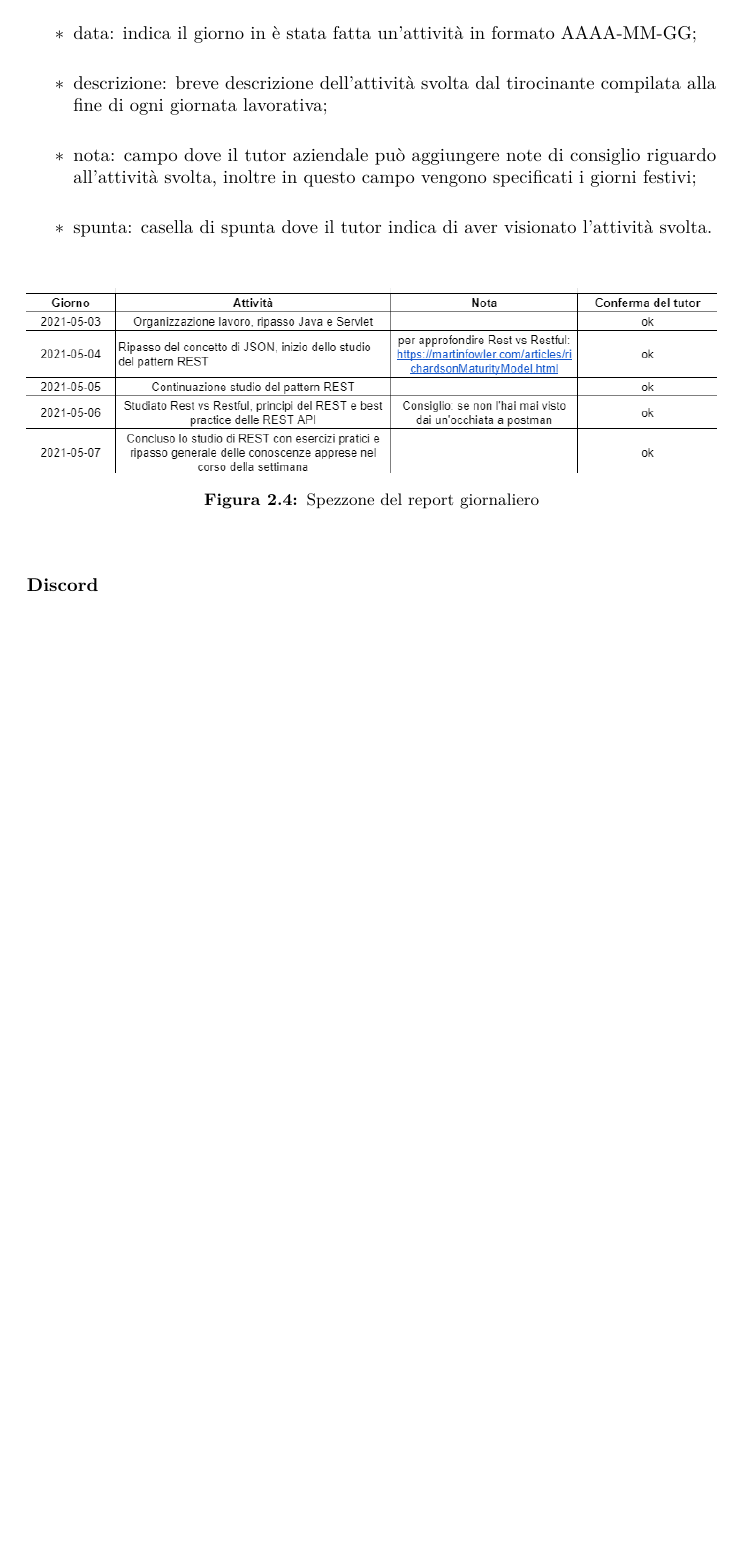
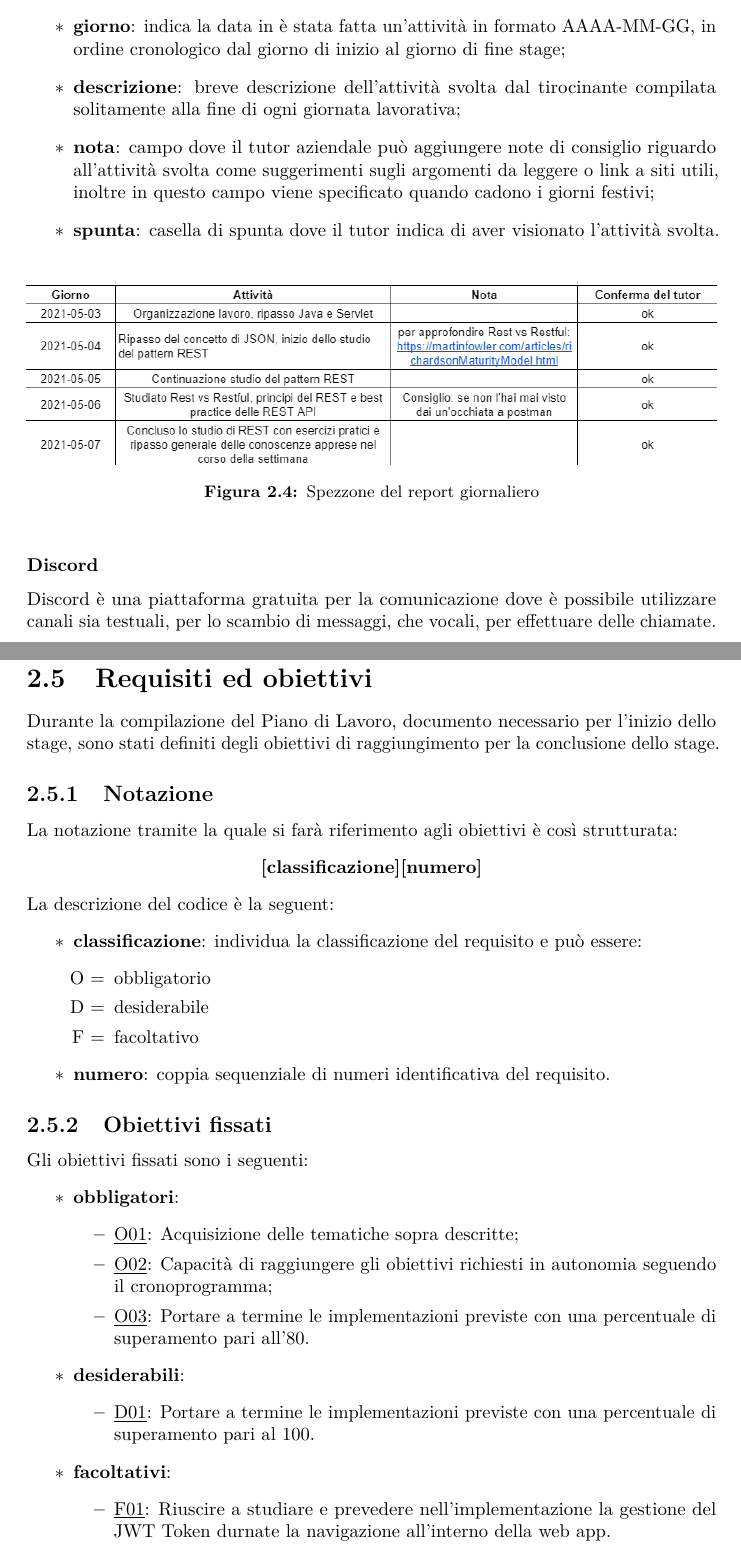
Before and after one commit to Sleepskatcher/tesiDiLaurea, a LaTeX thesis (tesi.tex, which reads capitoli/capitolo-2.tex): part of page 19 of 49 before the commit and two parts of pages 19 and 21 of 51 after it, the two joined at a grey line, cut so that both start at the same text, the shorter picture padded with empty space. Compiled offline with pdfLaTeX.

Commit message:
continuato cap2

```diff
--- a/capitoli/capitolo-2.tex
+++ b/capitoli/capitolo-2.tex
@@ -104,9 +108,9 @@ DA FINIRE
-Oltre a tenere traccia delle attività tramite Trello, l'azienda ha deciso di far scrivere allo stagista un file Excel su Drive come report giornaliero delle attività svolte. Il report era suddiviso in quattro colonne:
+L'azienda ha deciso inoltre di far scrivere ad ogni stagista un file Excel su Drive come report giornaliero delle attività svolte. Grazie ad esso il tutor poteva monitorare lo stagista anche da remoto nei giorni in cui non era richiesta la presenza in azienda. Il report è suddiviso in quattro colonne:
 \begin{itemize}
-	\item data: indica il giorno in è stata fatta un'attività in formato AAAA-MM-GG;
-	\item descrizione: breve descrizione dell'attività svolta dal tirocinante compilata alla fine di ogni giornata lavorativa;
-	\item nota: campo dove il tutor aziendale può aggiungere note di consiglio riguardo all'attività svolta, inoltre in questo campo vengono specificati i giorni festivi;
-	\item spunta: casella di spunta dove il tutor indica di aver visionato l'attività svolta.
+	\item \textbf{giorno}: indica la data in è stata fatta un'attività in formato AAAA-MM-GG, in ordine cronologico dal giorno di inizio al giorno di fine stage;
+	\item \textbf{descrizione}: breve descrizione dell'attività svolta dal tirocinante compilata solitamente alla fine di ogni giornata lavorativa;
+	\item \textbf{nota}: campo dove il tutor aziendale può aggiungere note di consiglio riguardo all'attività svolta come suggerimenti sugli argomenti da leggere o link a siti utili, inoltre in questo campo viene specificato quando cadono i giorni festivi;
+	\item \textbf{spunta}: casella di spunta dove il tutor indica di aver visionato l'attività svolta.
 \end{itemize}
 
 \begin{figure}[H]
@@ -119,6 +123,7 @@ Oltre a tenere traccia delle attività tramite Trello, l'azienda ha deciso di fa
 %**************************************************************
 
 \subsubsection{Discord}
-Per comunicare con l'intero gruppo di stagisti l'azienda ha proposto di utilizzare Discord, una piattaforma messaggistica dove noi stagisti potevamo comunicare sia con il personale aziendale che singolarmente con il proprio tutor per consigli, delucidazioni o motivi organizzativi. DA FINIRE
+Discord è una piattaforma gratuita per la comunicazione dove è possibile utilizzare canali sia testuali, per lo scambio di messaggi, che vocali, per effettuare delle chiamate.\\
+Per comunicare con l'intero gruppo di stagisti l'azienda ha proposto di utilizzare questa piattaforma dove noi stagisti potevamo comunicare sia con il personale aziendale che singolarmente con il proprio tutor per consigli, delucidazioni o motivi organizzativi.
 
 \subsubsection{Notion}
@@ -156,5 +156,42 @@ Come definito dal piano di lavoro, lo stage è composto da un primo periodo di s
 		\hline
 	\end{tabularx}
 	\label{tab:pianificazione-del-lavoro}
-\caption{Tabella della pianificazione del lavoro}
+	\caption{Tabella della pianificazione del lavoro}
 \end{table}%
+
+\section{Requisiti ed obiettivi}
+Durante la compilazione del Piano di Lavoro, documento necessario per l'inizio dello stage, sono stati definiti degli obiettivi di raggiungimento per la conclusione dello stage.
+
+\subsection{Notazione}
+La notazione tramite la quale si farà riferimento agli obiettivi è così strutturata:
+\begin{center}
+	\textbf{[classificazione][numero]}
+\end{center}
+La descrizione del codice è la seguent:
+\begin{itemize}
+	\item \textbf{classificazione}: individua la classificazione del requisito e può essere:
+	\begin{itemize}
+		\item [O =] obbligatorio
+		\item [D =] desiderabile
+		\item [F =] facoltativo
+	\end{itemize}
+\item \textbf{numero}: coppia sequenziale di numeri identificativa del requisito.
+\end{itemize}
+\subsection{Obiettivi fissati}
+Gli obiettivi fissati sono i seguenti:
+\begin{itemize}
+	\item \textbf{obbligatori}:
+	\begin{itemize}
+		\item \underline{O01}: Acquisizione delle tematiche sopra descritte;
+		\item \underline{O02}: Capacità di raggiungere gli obiettivi richiesti in autonomia seguendo il cronoprogramma;
+		\item \underline{O03}: Portare a termine le implementazioni previste con una percentuale di superamento pari all'80.
+	\end{itemize}
+	\item \textbf{desiderabili}:
+	\begin{itemize}
+		\item \underline{D01}: Portare a termine le implementazioni previste con una percentuale di superamento pari al 100.
+	\end{itemize}
+	\item \textbf{facoltativi}:
+	\begin{itemize}
+		\item \underline{F01}: Riuscire a studiare e prevedere nell'implementazione la gestione del JWT Token durnate la navigazione all'interno della web app.
+	\end{itemize}
+\end{itemize}
```
Also changed, not shown: tesi.pdf, capitoli/capitolo-2.tex (27 more changed lines), 1 other file.
